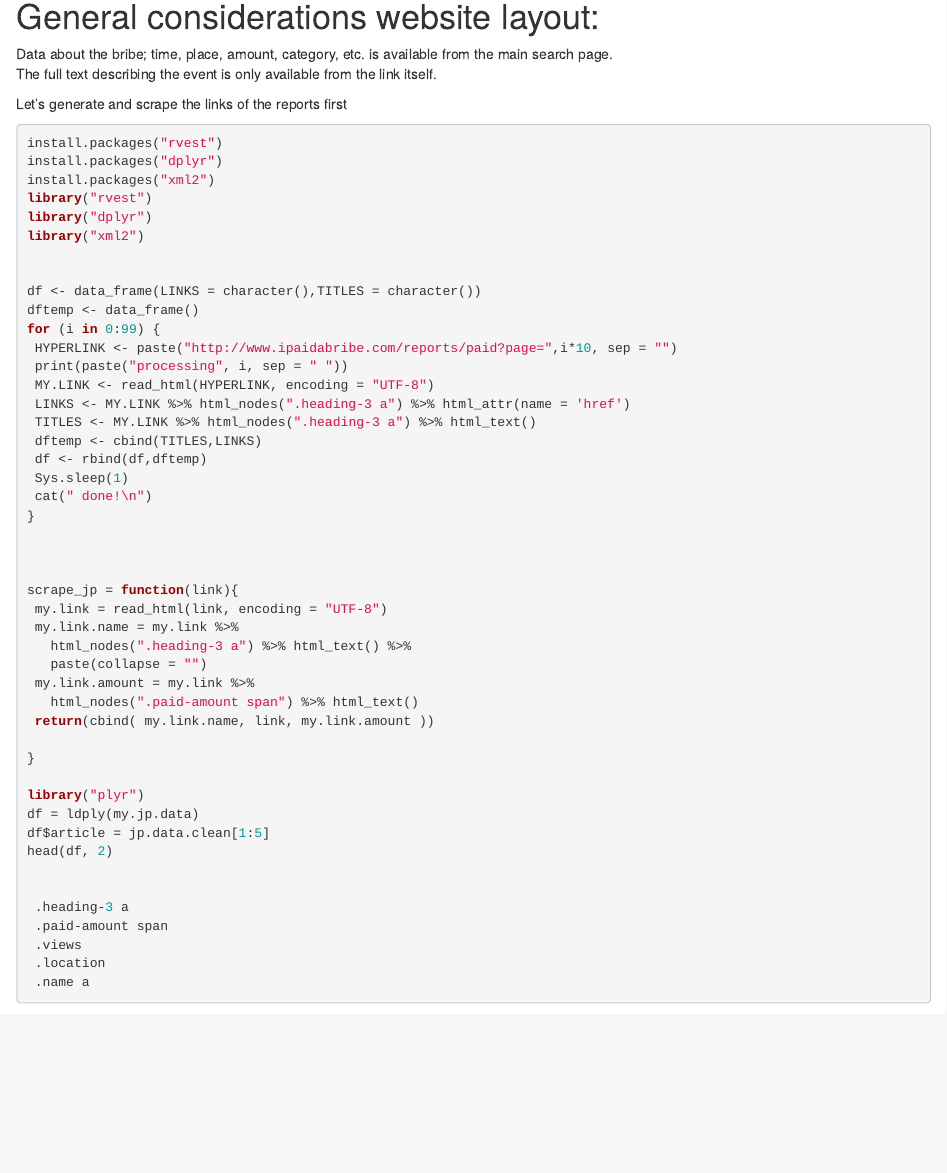
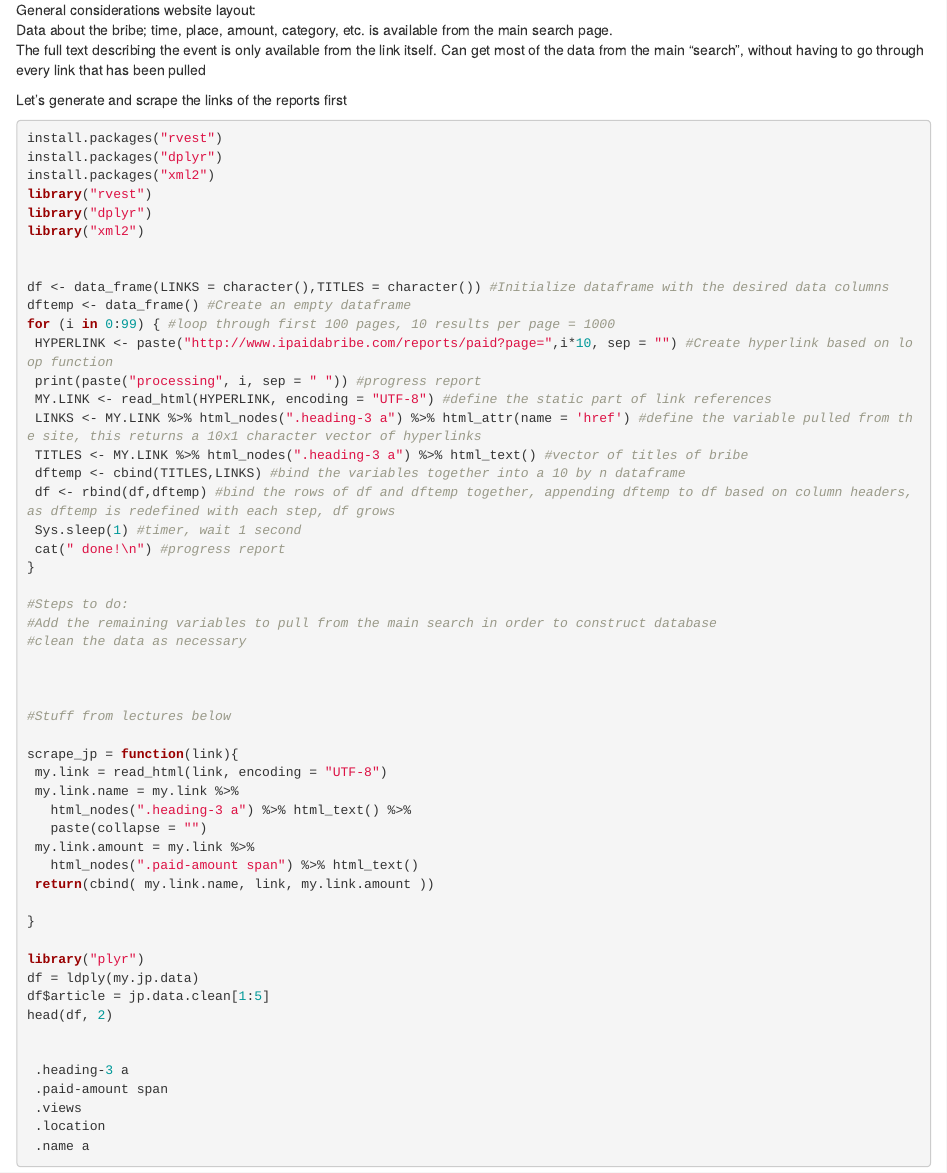
Before and after one commit to TorJensen/Assigment-2, an R Markdown document (Assignment 2.Rmd): the page in a window 1100 px wide, from 90 px down before the commit and from 70 px down after it, so that both start at the same text. Rendered offline with R 4.5, knitr and Pandoc, with nearby package versions.

Commit message:
Update Assignment 2.Rmd

```diff
--- a/Assignment 2.Rmd
+++ b/Assignment 2.Rmd
@@ -1,9 +1,10 @@
 ---
 title: "Assignment 2"
 ---
-# General considerations website layout:
+General considerations website layout:
 Data about the bribe; time, place, amount, category, etc. is available from the main search page.
 The full text describing the event is only available from the link itself.
+Can get most of the data from the main "search", without having to go through every link that has been pulled
 
 
 Let's generate and scrape the links of the reports first
@@ -16,21 +17,27 @@ library("dplyr")
 library("xml2")
 
 
-df <- data_frame(LINKS = character(),TITLES = character())
-dftemp <- data_frame()
-for (i in 0:99) {
- HYPERLINK <- paste("http://www.ipaidabribe.com/reports/paid?page=",i*10, sep = "")
- print(paste("processing", i, sep = " "))
- MY.LINK <- read_html(HYPERLINK, encoding = "UTF-8")
- LINKS <- MY.LINK %>% html_nodes(".heading-3 a") %>% html_attr(name = 'href')
- TITLES <- MY.LINK %>% html_nodes(".heading-3 a") %>% html_text()
- dftemp <- cbind(TITLES,LINKS)
- df <- rbind(df,dftemp)
- Sys.sleep(1)
- cat(" done!\n")
+df <- data_frame(LINKS = character(),TITLES = character()) #Initialize dataframe with the desired data columns
+dftemp <- data_frame() #Create an empty dataframe
+for (i in 0:99) { #loop through first 100 pages, 10 results per page = 1000
+ HYPERLINK <- paste("http://www.ipaidabribe.com/reports/paid?page=",i*10, sep = "") #Create hyperlink based on loop function
+ print(paste("processing", i, sep = " ")) #progress report
+ MY.LINK <- read_html(HYPERLINK, encoding = "UTF-8") #define the static part of link references
+ LINKS <- MY.LINK %>% html_nodes(".heading-3 a") %>% html_attr(name = 'href') #define the variable pulled from the site, this returns a 10x1 character vector of hyperlinks
+ TITLES <- MY.LINK %>% html_nodes(".heading-3 a") %>% html_text() #vector of titles of bribe
+ dftemp <- cbind(TITLES,LINKS) #bind the variables together into a 10 by n dataframe
+ df <- rbind(df,dftemp) #bind the rows of df and dftemp together, appending dftemp to df based on column headers, as dftemp is redefined with each step, df grows
+ Sys.sleep(1) #timer, wait 1 second
+ cat(" done!\n") #progress report
 }
 
+#Steps to do:
+#Add the remaining variables to pull from the main search in order to construct database
+#clean the data as necessary
 
+
+
+#Stuff from lectures below
 
 scrape_jp = function(link){
  my.link = read_html(link, encoding = "UTF-8")
```
